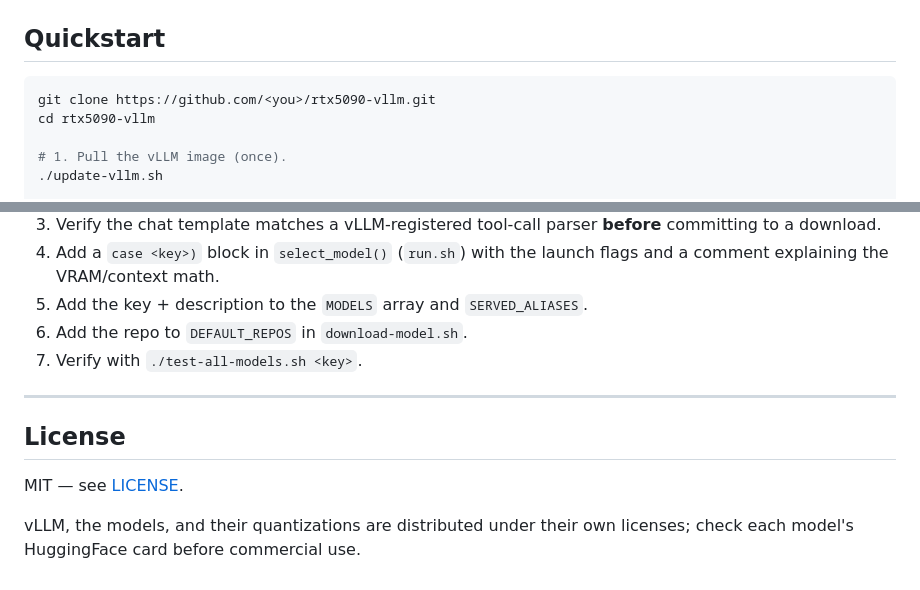
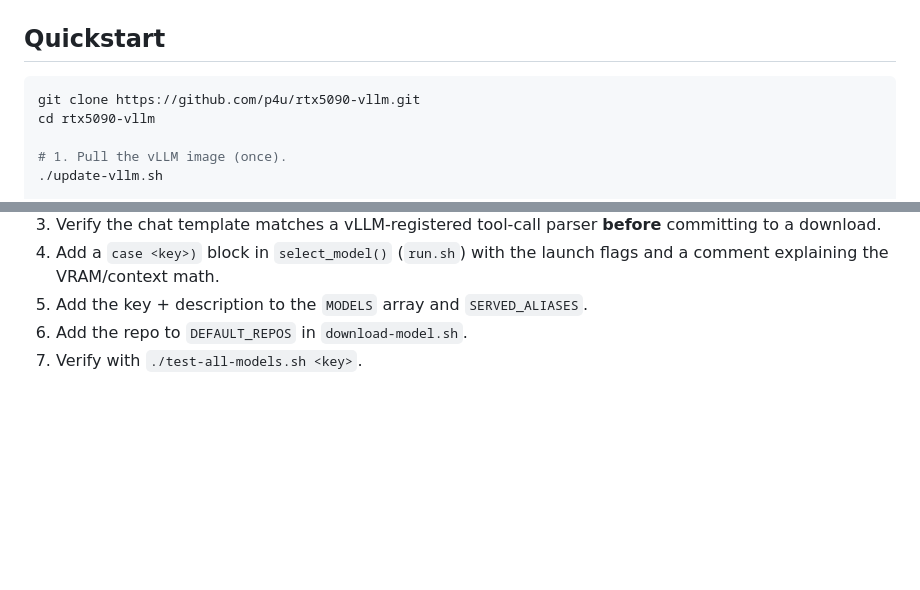
Before and after one commit to p4u/rtx5090-vllm, a Markdown page: README.md, 2 parts joined by grey strips. Rendered like a GitHub page; blank space fills up the shorter version.

````diff
--- a/README.md
+++ b/README.md
@@ -51,7 +51,7 @@ No local Python/PyTorch/CUDA install needed — vLLM runs entirely inside the
 ## Quickstart
 
 ```bash
-git clone https://github.com/<you>/rtx5090-vllm.git
+git clone https://github.com/p4u/rtx5090-vllm.git
 cd rtx5090-vllm
 
 # 1. Pull the vLLM image (once).
@@ -251,12 +251,3 @@ populating `tool_calls`. Common parsers:
 5. Add the key + description to the `MODELS` array and `SERVED_ALIASES`.
 6. Add the repo to `DEFAULT_REPOS` in `download-model.sh`.
 7. Verify with `./test-all-models.sh <key>`.
-
----
-
-## License
-
-MIT — see [LICENSE](LICENSE).
-
-vLLM, the models, and their quantizations are distributed under their own
-licenses; check each model's HuggingFace card before commercial use.
````
